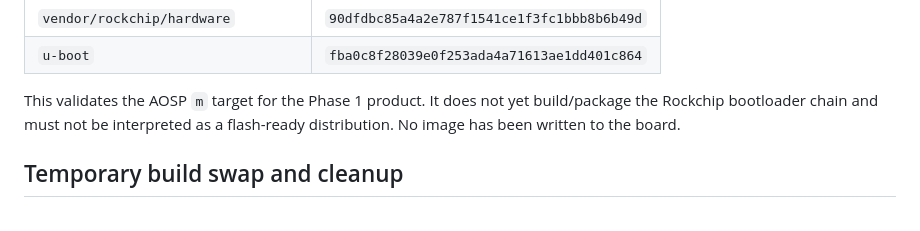
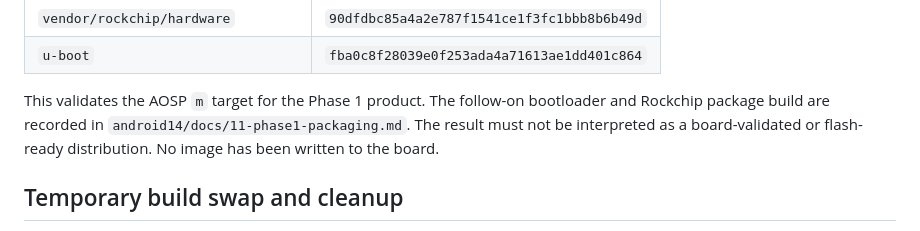
Before and after one commit to cennac/agibot, a Markdown page: android14/docs/10-build-validation.md, the part around the change. GitHub-like rendering.

```diff
--- a/android14/docs/10-build-validation.md
+++ b/android14/docs/10-build-validation.md
@@ -422,9 +422,11 @@ The source revisions used by the successful build were:
 | `vendor/rockchip/hardware` | `90dfdbc85a4a2e787f1541ce1f3fc1bbb8b6b49d` |
 | `u-boot` | `fba0c8f28039e0f253ada4a71613ae1dd401c864` |
 
-This validates the AOSP `m` target for the Phase 1 product. It does not yet
-build/package the Rockchip bootloader chain and must not be interpreted as a
-flash-ready distribution. No image has been written to the board.
+This validates the AOSP `m` target for the Phase 1 product. The follow-on
+bootloader and Rockchip package build are recorded in
+`android14/docs/11-phase1-packaging.md`. The result must not be interpreted as
+a board-validated or flash-ready distribution. No image has been written to the
+board.
 
 ## Temporary build swap and cleanup
 
```
Also changed, not shown: android14/docs/09-phase1-integration.md (+4 -0 lines), android14/docs/11-phase1-packaging.md (added, +166 -0 lines).
